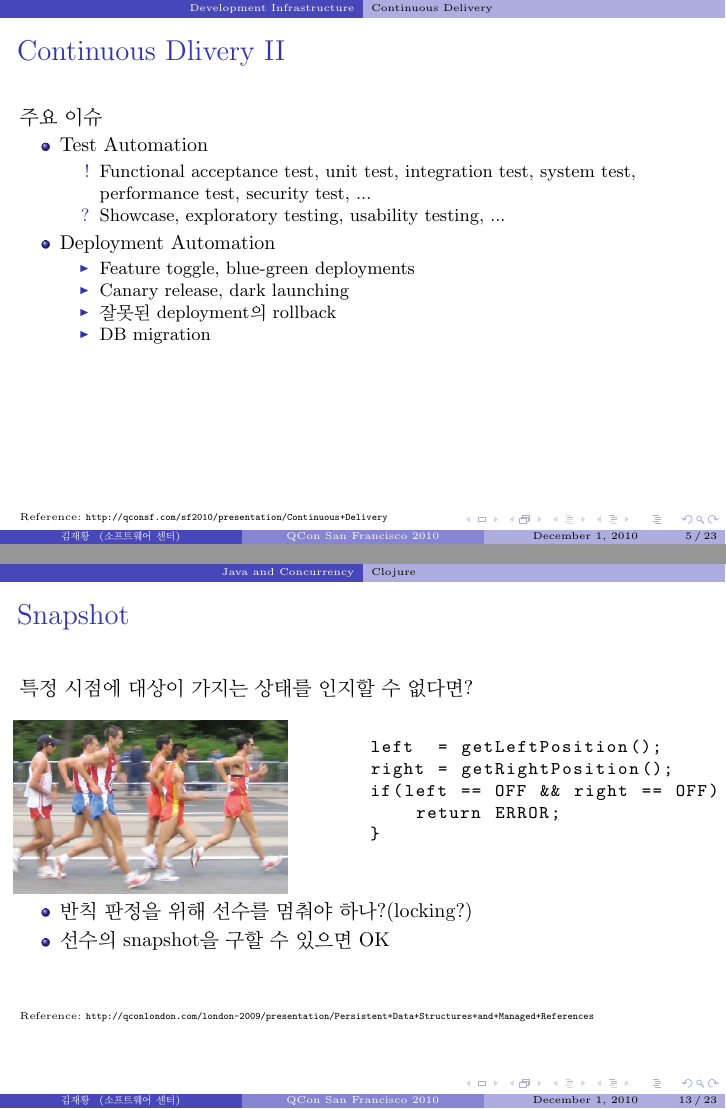
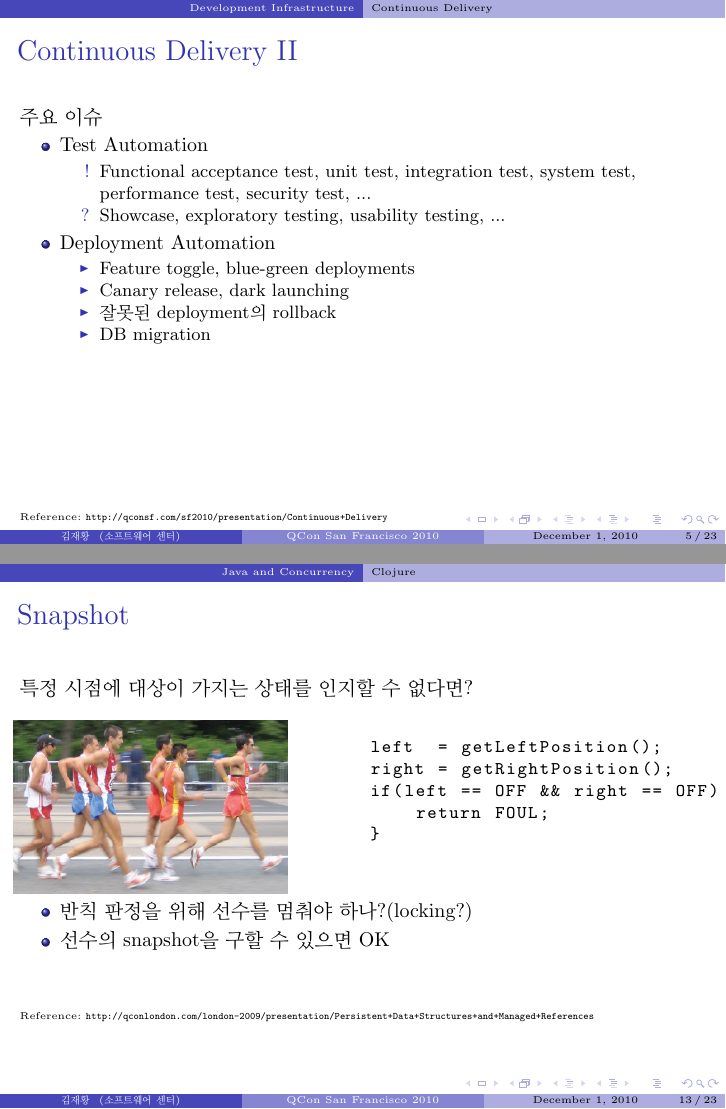
Before and after one commit to jaehwang/kjh_docs, LaTeX slides (presentation.tex, which reads slide-clojure-concurrent.tex, slide-continuous-delivery.tex): pages 5 and 13 of 23, joined at a grey line. Compiled offline with pdfLaTeX.

Commit message:
세미나 후 최종 버전.

```diff
--- a/slide-clojure-concurrent.tex
+++ b/slide-clojure-concurrent.tex
@@ -14,7 +14,7 @@
 left  = getLeftPosition();
 right = getRightPosition();
 if(left == OFF && right == OFF) {
-    return ERROR;
+    return FOUL;
 }
   \end{lstlisting}
   \end{column}
--- a/slide-continuous-delivery.tex
+++ b/slide-continuous-delivery.tex
@@ -1,5 +1,5 @@
 \begin{frame}[allowframebreaks]
-\frametitle{Continuous Dlivery}
+\frametitle{Continuous Delivery}
 
 \begin{quote}
 Software always production ready!
```
